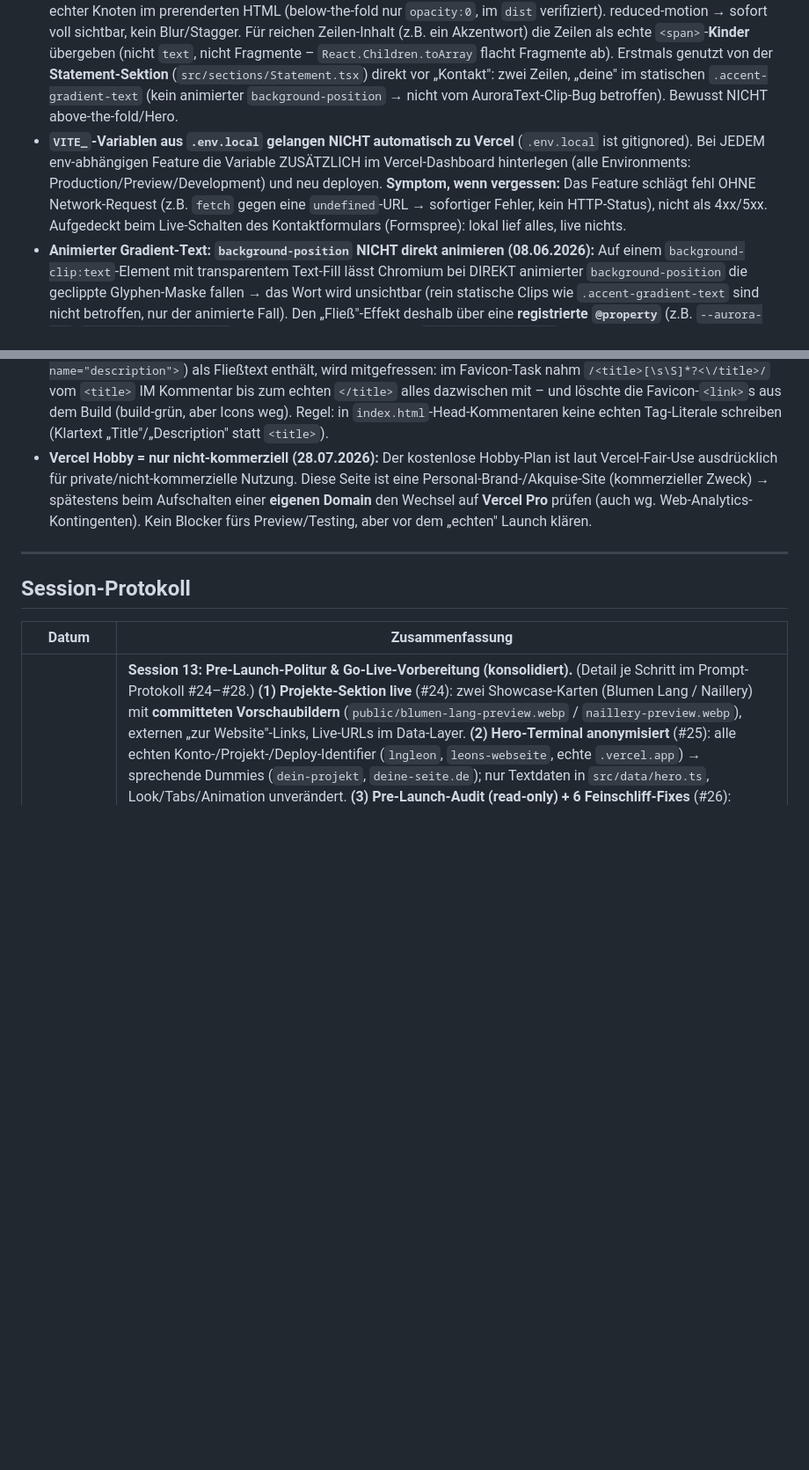
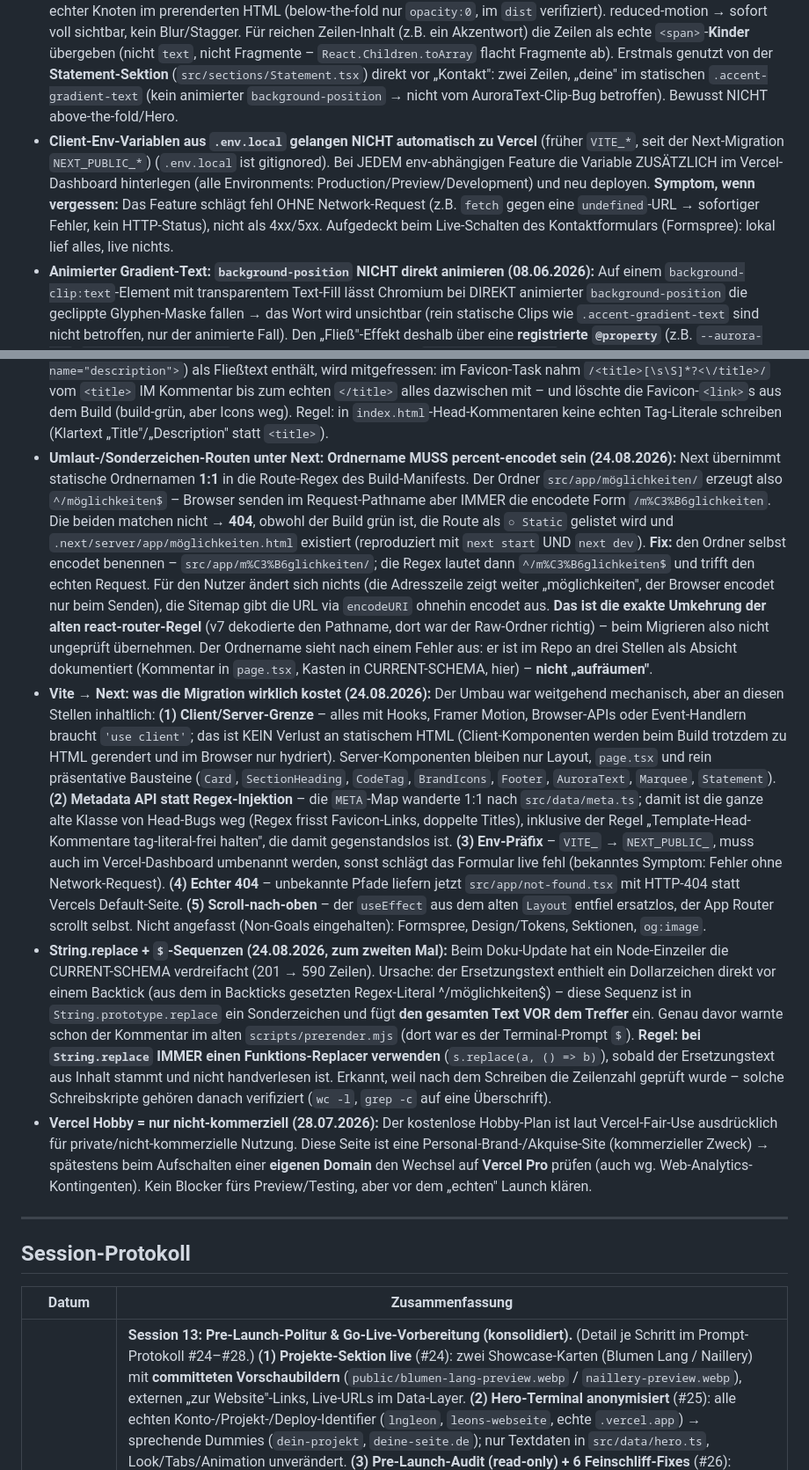
Before and after one commit to lngleon/leons-webseite, a Markdown page: docs/PROJEKT-STAND.md, 2 parts joined by grey strips. Shown at 88% size. Rendered like a GitHub page; blank space fills up the shorter version.

```diff
--- a/docs/PROJEKT-STAND.md
+++ b/docs/PROJEKT-STAND.md
@@ -243,5 +243,5 @@ Entfällt (kein Backend). Bilder, Logo, Favicon und optionale Videos liegen als
 - Karten nutzen das zentrale `Card`-Muster (`src/components/Card.tsx`): einheitlicher, dezenter Hover (Anheben + Akzent-Rand + weicher Glow), touch-sicher und reduced-motion-freundlich. Neue Karten-Sektionen (z.B. Leistungen) dieses Muster wiederverwenden, statt den Hover neu zu bauen. Entrance-Animation gehört auf ein umschließendes motion-Element, nicht in die Card.
 - Animationen mit `staggerChildren` über MEHRERE Verschachtelungsebenen (z.B. der Prozess-Stepper: `ol → li → Linien`) NICHT über die `whileInView`-Geste auslösen – sie propagiert den tiefen Variant-Baum unzuverlässig, wenn das Element beim Laden bereits im Viewport liegt (Reload). Stattdessen `useInView` + `animate={inView ? 'show' : 'hidden'}` verwenden; das propagiert die Varianten verlässlich. Einfache, einstufige Sektionen (eine Ebene Kinder) können `whileInView` weiter nutzen.
 - **Scroll-Reveal-Text via `TextAnimation` (`src/components/TextAnimation.tsx`, 09.06.2026):** wiederverwendbare Reveal-Komponente (blur + fade + y, zeilen- oder buchstabenweise gestaffelt) – Nachbau einer Vorlagen-API (`text`/`as`/`letterAnime`/`lineAnime`/`direction`/`variants`/`classname`), an dieses Repo angepasst (kein Next/`'use client'`, `@/`-Alias, **kein** lowercase/capitalize-Transform – Text 1:1). SSR-/hydration-sicher nach den bekannten Regeln: `useReducedMotionSafe` (nicht framers `useReducedMotion`), Orchestrierung über `useInView` + gesteuertes `animate` (nicht `whileInView`), Container `initial="hidden"` mit propagierten Kind-Varianten → der Text steht als echter Knoten im prerenderten HTML (below-the-fold nur `opacity:0`, im `dist` verifiziert). reduced-motion → sofort voll sichtbar, kein Blur/Stagger. Für reichen Zeilen-Inhalt (z.B. ein Akzentwort) die Zeilen als echte `<span>`-**Kinder** übergeben (nicht `text`, nicht Fragmente – `React.Children.toArray` flacht Fragmente ab). Erstmals genutzt von der **Statement-Sektion** (`src/sections/Statement.tsx`) direkt vor „Kontakt": zwei Zeilen, „deine" im statischen `.accent-gradient-text` (kein animierter `background-position` → nicht vom AuroraText-Clip-Bug betroffen). Bewusst NICHT above-the-fold/Hero.
-- **`VITE_`-Variablen aus `.env.local` gelangen NICHT automatisch zu Vercel** (`.env.local` ist gitignored). Bei JEDEM env-abhängigen Feature die Variable ZUSÄTZLICH im Vercel-Dashboard hinterlegen (alle Environments: Production/Preview/Development) und neu deployen. **Symptom, wenn vergessen:** Das Feature schlägt fehl OHNE Network-Request (z.B. `fetch` gegen eine `undefined`-URL → sofortiger Fehler, kein HTTP-Status), nicht als 4xx/5xx. Aufgedeckt beim Live-Schalten des Kontaktformulars (Formspree): lokal lief alles, live nichts.
+- **Client-Env-Variablen aus `.env.local` gelangen NICHT automatisch zu Vercel** (früher `VITE_*`, seit der Next-Migration `NEXT_PUBLIC_*`) (`.env.local` ist gitignored). Bei JEDEM env-abhängigen Feature die Variable ZUSÄTZLICH im Vercel-Dashboard hinterlegen (alle Environments: Production/Preview/Development) und neu deployen. **Symptom, wenn vergessen:** Das Feature schlägt fehl OHNE Network-Request (z.B. `fetch` gegen eine `undefined`-URL → sofortiger Fehler, kein HTTP-Status), nicht als 4xx/5xx. Aufgedeckt beim Live-Schalten des Kontaktformulars (Formspree): lokal lief alles, live nichts.
 - **Animierter Gradient-Text: `background-position` NICHT direkt animieren (08.06.2026):** Auf einem `background-clip:text`-Element mit transparentem Text-Fill lässt Chromium bei DIREKT animierter `background-position` die geclippte Glyphen-Maske fallen → das Wort wird unsichtbar (rein statische Clips wie `.accent-gradient-text` sind nicht betroffen, nur der animierte Fall). Den „Fließ"-Effekt deshalb über eine **registrierte `@property`** (z.B. `--aurora-pos`, `syntax:"<percentage>"`, interpolierbar) animieren, die `background-position` speist (erzwingt sauberen Repaint pro Frame), zusätzlich `display:inline-block` für eine stabile Paint-Box. Das durchgestrichene `-webkit-background-clip:text` in DevTools ist ein harmloses Chromium-Alias-Artefakt (erscheint auch im funktionierenden Fall) und KEIN Hinweis auf die Ursache. Diagnostik-Lehre: erst Ground-Truth (gebautes CSS gegen `origin/main`, Lockfile, Lightning-CSS-Output empirisch) prüfen, bevor man eine Vermutung umsetzt – hier waren die naheliegenden Verdächtigen (Minifier/Prefix/Deploy) allesamt falsch.
@@ -256,5 +256,8 @@ Entfällt (kein Backend). Bilder, Logo, Favicon und optionale Videos liegen als
 - **Keine echten Infra-Identifier im öffentlichen Hero (18.06.2026):** Das Hero-„Terminal" ist Schaufenster, kein echtes Log – im öffentlich sichtbaren Output gehören KEINE realen Konto-/Projekt-/Deploy-Identifier (GitHub-Handle `lngleon`, Repo/Projekt `leons-webseite`, Deploy-URL `…vercel.app`, E-Mail). Stattdessen sprechende Dummies (`dein-projekt`, `https://deine-seite.de`), die den Look/Lerneffekt erhalten, aber nichts Privates/Angreifbares preisgeben (kein Account-Enumeration-/Doxxing-Vektor). Marke/Vorname „Leon Lang" + Rolle dürfen bleiben (das ist gewollte Personal-Brand-Copy, kein Infra-Identifier). Terminal-Inhalt liegt zentral in `src/data/hero.ts` – bei künftigen „echten Output"-Tabs denselben Anonymisierungs-Check fahren.
 - **Template-Head-Kommentare tag-literal-frei halten (27.07.2026):** Der finale `<head>` entsteht aus dem Vite-gebauten Template + Regex-Injektion in `scripts/prerender.mjs`; der Prerender strippt u.a. `<title>…</title>` und das `description`-Meta per Regex. Ein HTML-Kommentar, der den Literal-Text `<title>` (oder `<meta name="description">`) als Fließtext enthält, wird mitgefressen: im Favicon-Task nahm `/<title>[\s\S]*?<\/title>/` vom `<title>` IM Kommentar bis zum echten `</title>` alles dazwischen mit – und löschte die Favicon-`<link>`s aus dem Build (build-grün, aber Icons weg). Regel: in `index.html`-Head-Kommentaren keine echten Tag-Literale schreiben (Klartext „Title"/„Description" statt `<title>`).
+- **Umlaut-/Sonderzeichen-Routen unter Next: Ordnername MUSS percent-encodet sein (24.08.2026):** Next übernimmt statische Ordnernamen **1:1** in die Route-Regex des Build-Manifests. Der Ordner `src/app/möglichkeiten/` erzeugt also `^/möglichkeiten$` – Browser senden im Request-Pathname aber IMMER die encodete Form `/m%C3%B6glichkeiten`. Die beiden matchen nicht → **404**, obwohl der Build grün ist, die Route als `○ Static` gelistet wird und `.next/server/app/möglichkeiten.html` existiert (reproduziert mit `next start` UND `next dev`). **Fix:** den Ordner selbst encodet benennen – `src/app/m%C3%B6glichkeiten/`; die Regex lautet dann `^/m%C3%B6glichkeiten$` und trifft den echten Request. Für den Nutzer ändert sich nichts (die Adresszeile zeigt weiter „möglichkeiten", der Browser encodet nur beim Senden), die Sitemap gibt die URL via `encodeURI` ohnehin encodet aus. **Das ist die exakte Umkehrung der alten react-router-Regel** (v7 dekodierte den Pathname, dort war der Raw-Ordner richtig) – beim Migrieren also nicht ungeprüft übernehmen. Der Ordnername sieht nach einem Fehler aus: er ist im Repo an drei Stellen als Absicht dokumentiert (Kommentar in `page.tsx`, Kasten in CURRENT-SCHEMA, hier) – **nicht „aufräumen"**.
+- **Vite → Next: was die Migration wirklich kostet (24.08.2026):** Der Umbau war weitgehend mechanisch, aber an diesen Stellen inhaltlich: **(1) Client/Server-Grenze** – alles mit Hooks, Framer Motion, Browser-APIs oder Event-Handlern braucht `'use client'`; das ist KEIN Verlust an statischem HTML (Client-Komponenten werden beim Build trotzdem zu HTML gerendert und im Browser nur hydriert). Server-Komponenten bleiben nur Layout, `page.tsx` und rein präsentative Bausteine (`Card`, `SectionHeading`, `CodeTag`, `BrandIcons`, `Footer`, `AuroraText`, `Marquee`, `Statement`). **(2) Metadata API statt Regex-Injektion** – die `META`-Map wanderte 1:1 nach `src/data/meta.ts`; damit ist die ganze alte Klasse von Head-Bugs weg (Regex frisst Favicon-Links, doppelte Titles), inklusive der Regel „Template-Head-Kommentare tag-literal-frei halten", die damit gegenstandslos ist. **(3) Env-Präfix** – `VITE_` → `NEXT_PUBLIC_`, muss auch im Vercel-Dashboard umbenannt werden, sonst schlägt das Formular live fehl (bekanntes Symptom: Fehler ohne Network-Request). **(4) Echter 404** – unbekannte Pfade liefern jetzt `src/app/not-found.tsx` mit HTTP-404 statt Vercels Default-Seite. **(5) Scroll-nach-oben** – der `useEffect` aus dem alten `Layout` entfiel ersatzlos, der App Router scrollt selbst. Nicht angefasst (Non-Goals eingehalten): Formspree, Design/Tokens, Sektionen, `og:image`.
+- **String.replace + `$`-Sequenzen (24.08.2026, zum zweiten Mal):** Beim Doku-Update hat ein Node-Einzeiler die CURRENT-SCHEMA verdreifacht (201 → 590 Zeilen). Ursache: der Ersetzungstext enthielt ein Dollarzeichen direkt vor einem Backtick (aus dem in Backticks gesetzten Regex-Literal ^/möglichkeiten$) – diese Sequenz ist in `String.prototype.replace` ein Sonderzeichen und fügt **den gesamten Text VOR dem Treffer** ein. Genau davor warnte schon der Kommentar im alten `scripts/prerender.mjs` (dort war es der Terminal-Prompt `$`). **Regel: bei `String.replace` IMMER einen Funktions-Replacer verwenden** (`s.replace(a, () => b)`), sobald der Ersetzungstext aus Inhalt stammt und nicht handverlesen ist. Erkannt, weil nach dem Schreiben die Zeilenzahl geprüft wurde – solche Schreibskripte gehören danach verifiziert (`wc -l`, `grep -c` auf eine Überschrift).
 - **Vercel Hobby = nur nicht-kommerziell (28.07.2026):** Der kostenlose Hobby-Plan ist laut Vercel-Fair-Use ausdrücklich für private/nicht-kommerzielle Nutzung. Diese Seite ist eine Personal-Brand-/Akquise-Site (kommerzieller Zweck) → spätestens beim Aufschalten einer **eigenen Domain** den Wechsel auf **Vercel Pro** prüfen (auch wg. Web-Analytics-Kontingenten). Kein Blocker fürs Preview/Testing, aber vor dem „echten" Launch klären.
 
 ---
```
Also changed, not shown: other parts of docs/PROJEKT-STAND.md (+3 -3 lines), docs/CURRENT-SCHEMA.md (+18 -1 lines).
